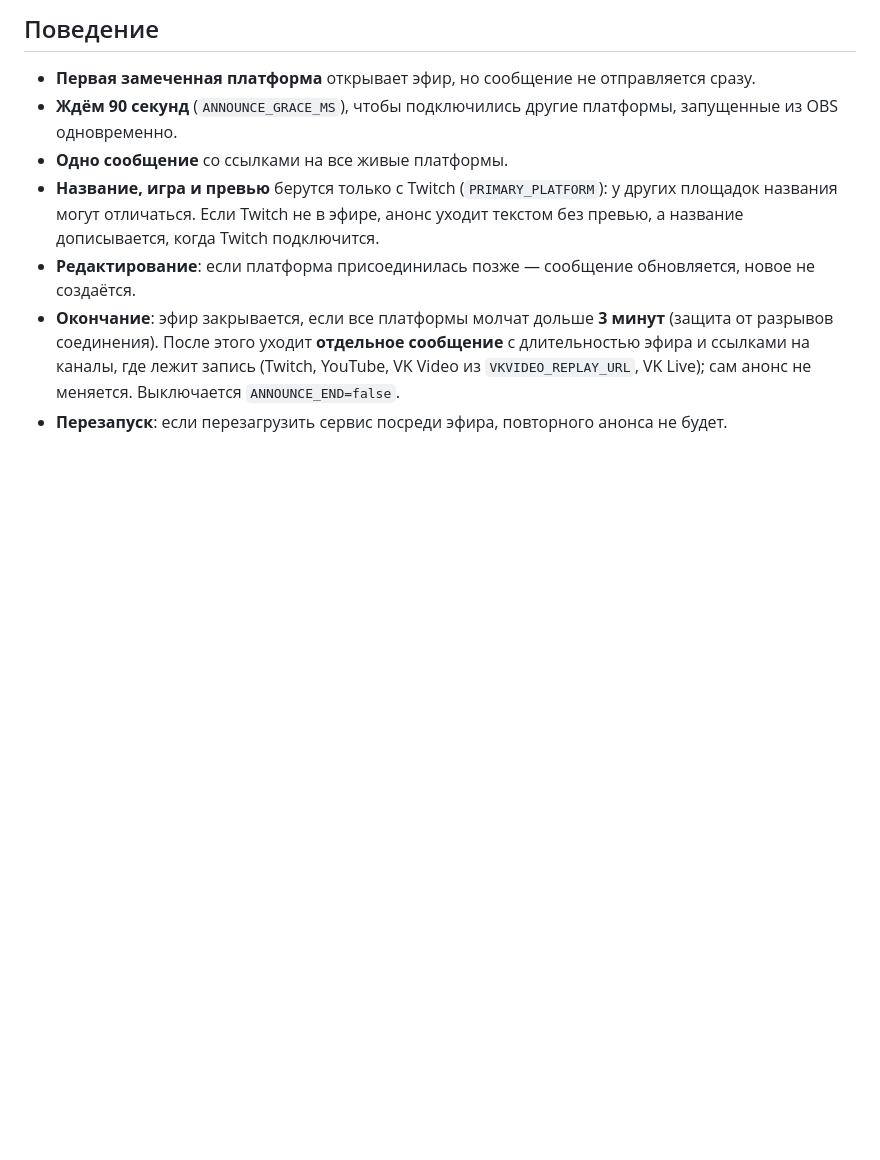
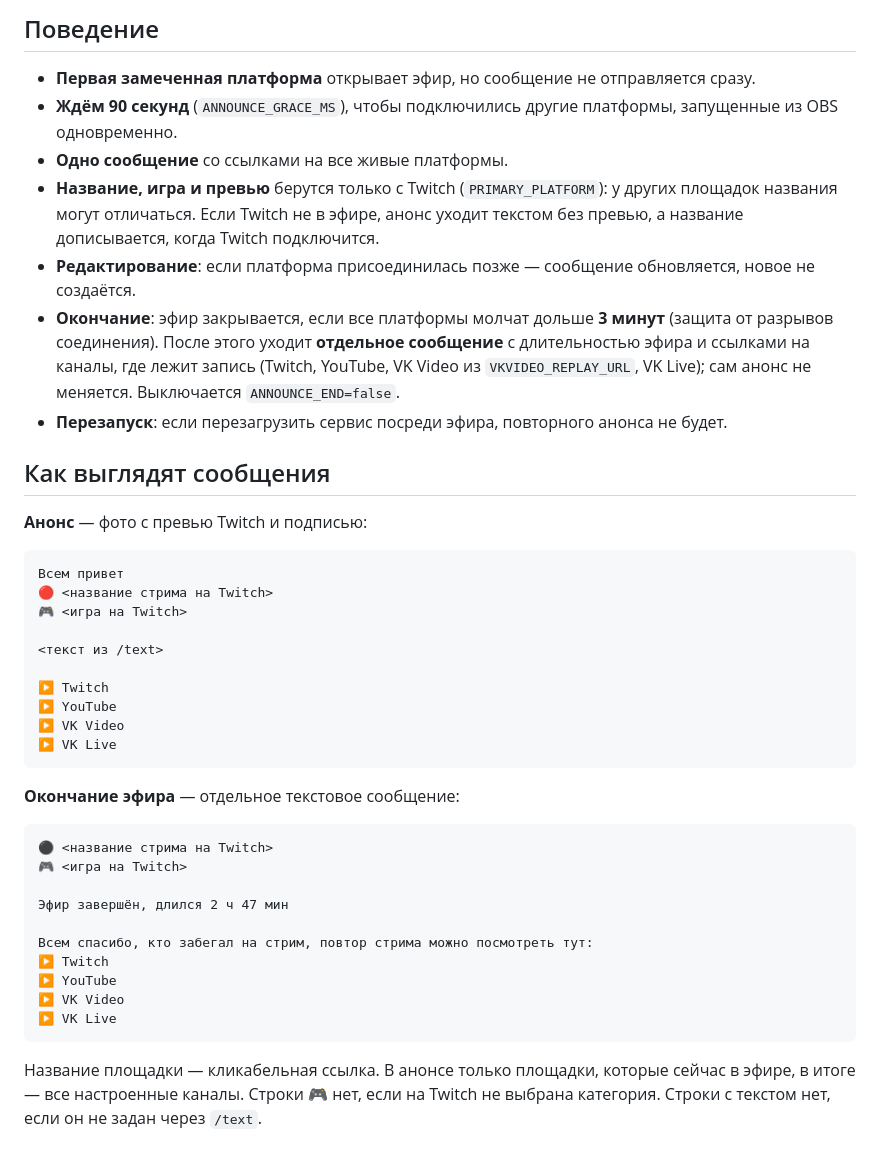
Before and after one commit to ToyTox/stream-announce-bot, a Markdown page: README.md, the part around the change. Rendered like a GitHub page; blank space fills up the shorter version.

````diff
--- a/README.md
+++ b/README.md
@@ -58,3 +58,37 @@ npm run dev
 - **Редактирование**: если платформа присоединилась позже — сообщение обновляется, новое не создаётся.
 - **Окончание**: эфир закрывается, если все платформы молчат дольше **3 минут** (защита от разрывов соединения). После этого уходит **отдельное сообщение** с длительностью эфира и ссылками на каналы, где лежит запись (Twitch, YouTube, VK Video из `VKVIDEO_REPLAY_URL`, VK Live); сам анонс не меняется. Выключается `ANNOUNCE_END=false`.
 - **Перезапуск**: если перезагрузить сервис посреди эфира, повторного анонса не будет.
+
+## Как выглядят сообщения
+
+**Анонс** — фото с превью Twitch и подписью:
+
+```
+Всем привет
+🔴 <название стрима на Twitch>
+🎮 <игра на Twitch>
+
+<текст из /text>
+
+▶️ Twitch
+▶️ YouTube
+▶️ VK Video
+▶️ VK Live
+```
+
+**Окончание эфира** — отдельное текстовое сообщение:
+
+```
+⚫️ <название стрима на Twitch>
+🎮 <игра на Twitch>
+
+Эфир завершён, длился 2 ч 47 мин
+
+Всем спасибо, кто забегал на стрим, повтор стрима можно посмотреть тут:
+▶️ Twitch
+▶️ YouTube
+▶️ VK Video
+▶️ VK Live
+```
+
+Название площадки — кликабельная ссылка. В анонсе только площадки, которые сейчас в эфире, в итоге — все настроенные каналы. Строки 🎮 нет, если на Twitch не выбрана категория. Строки с текстом нет, если он не задан через `/text`.
````
